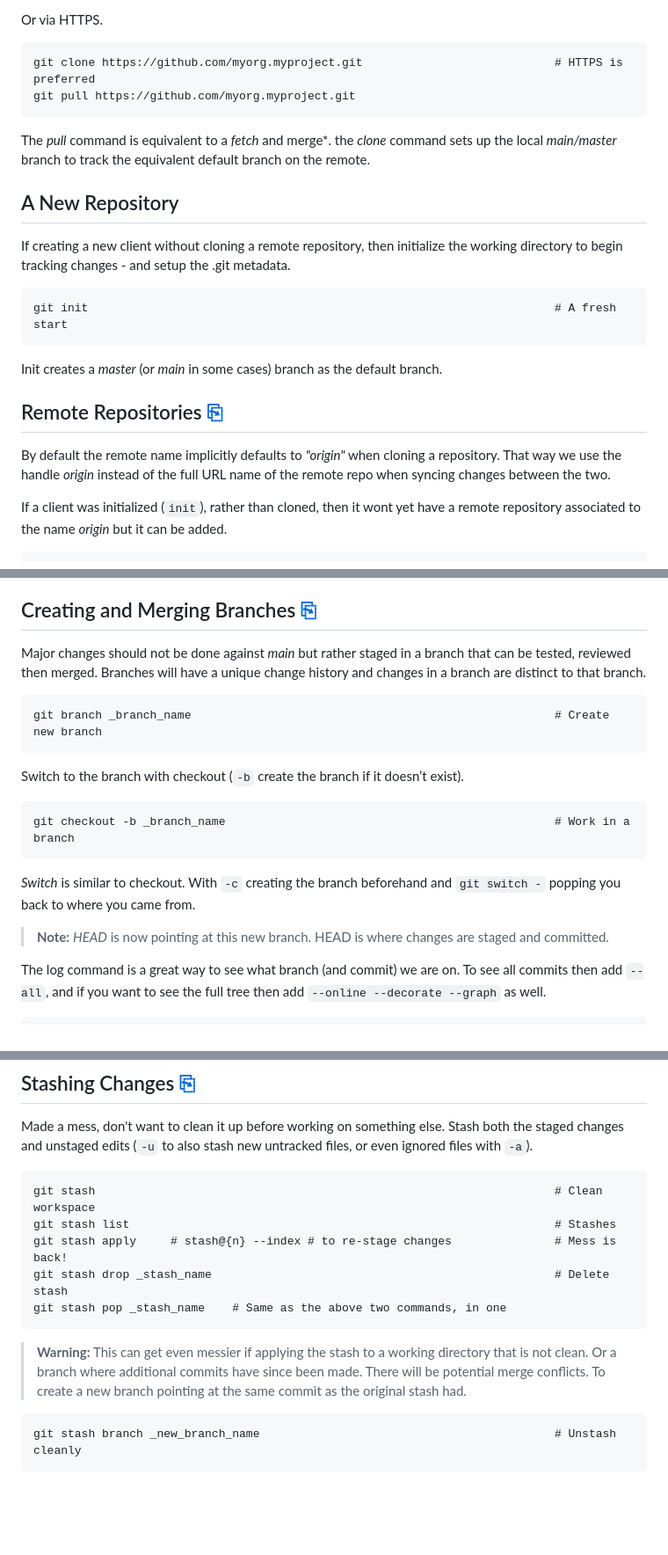
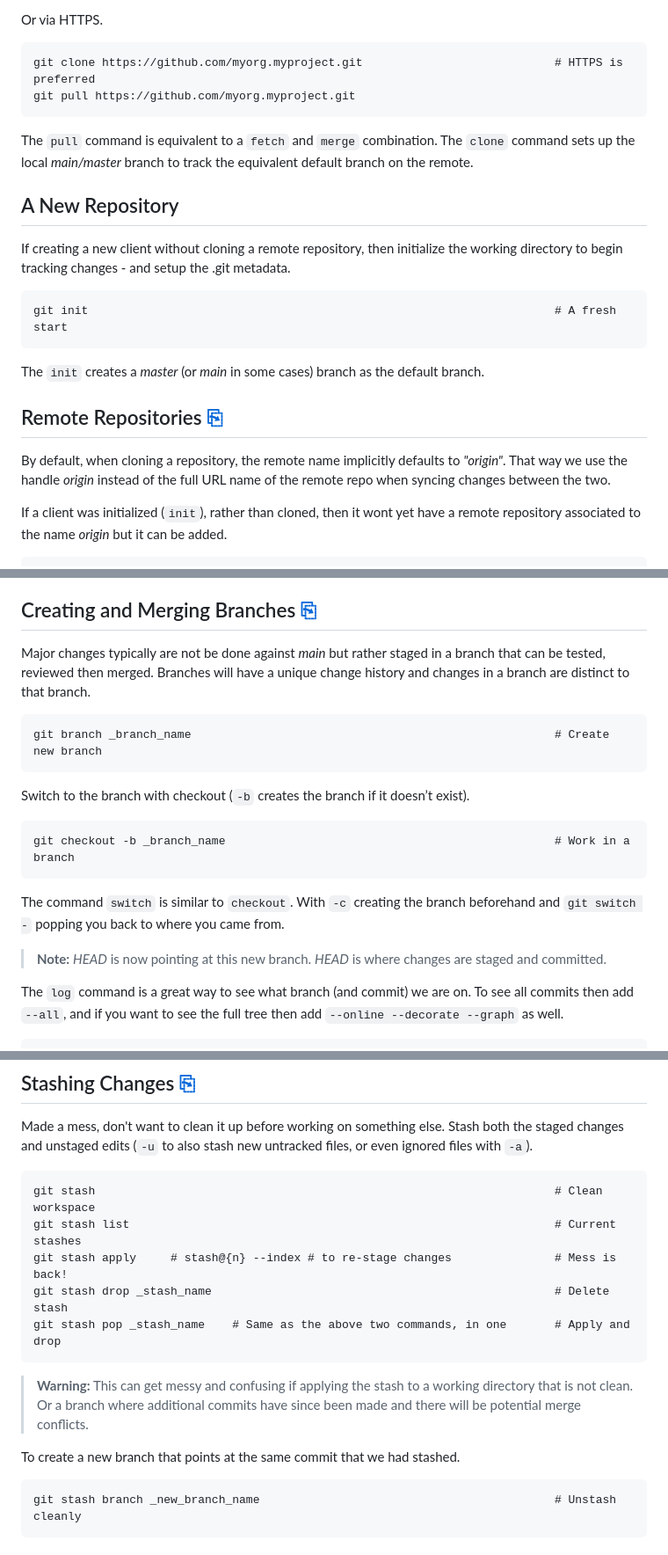
Before and after one commit to harro/harro.github.io, a Markdown page: git.md, 3 parts joined by grey strips. Shown at 88% size. Drawn GitHub-style; blank space fills up the shorter version.

```diff
--- a/git.md
+++ b/git.md
@@ -30,9 +31,9 @@ Or via HTTPS.
     git clone https://github.com/myorg.myproject.git                            # HTTPS is preferred
     git pull https://github.com/myorg.myproject.git
 
-The *pull* command is equivalent to a *fetch* and merge*. the *clone* command
-sets up the local *main/master* branch to track the equivalent default branch
-on the remote.
+The `pull` command is equivalent to a `fetch` and `merge` combination. The
+`clone` command sets up the local *main/master* branch to track the equivalent
+default branch on the remote.
 
 ## A New Repository
 
@@ -41,12 +42,13 @@ the working directory to begin tracking changes - and setup the .git metadata.
 
     git init                                                                    # A fresh start
 
-Init creates a *master* (or *main* in some cases) branch as the default branch.
+The `init` creates a *master* (or *main* in some cases) branch as the default
+branch.
 
 ## Remote Repositories [⎘](https://git-scm.com/book/en/v2/Git-Basics-Working-with-Remotes)
 
-By default the remote name implicitly defaults to *"origin"* when cloning a
-repository. That way we use the handle *origin* instead of the full URL name of
+By default, when cloning a repository, the remote name implicitly defaults to
+*"origin"*. That way we use the handle *origin* instead of the full URL name of
 the remote repo when syncing changes between the two.
 
 If a client was initialized (`init`), rather than cloned, then it wont yet have
@@ -82,23 +84,24 @@ remote repository, it only affects the local client.
 
 ## Creating and Merging Branches [⎘](https://git-scm.com/book/en/v2/Git-Branching-Branches-in-a-Nutshell)
 
-Major changes should not be done against *main* but rather staged in a branch
-that can be tested, reviewed then merged. Branches will have a unique change
-history and changes in a branch are distinct to that branch.
+Major changes typically are not be done against *main* but rather staged in a
+branch that can be tested, reviewed then merged. Branches will have a unique
+change history and changes in a branch are distinct to that branch.
 
     git branch _branch_name                                                     # Create new branch
 
-Switch to the branch with checkout (`-b` create the branch if it doesn’t exist).
+Switch to the branch with checkout (`-b` creates the branch if it doesn’t
+exist).
 
     git checkout -b _branch_name                                                # Work in a branch
 
-*Switch* is similar to checkout. With `-c` creating the branch beforehand and
-`git switch -` popping you back to where you came from.
+The command `switch` is similar to `checkout`. With `-c` creating the branch
+beforehand and `git switch -` popping you back to where you came from.
 
-> **Note:** *HEAD* is now pointing at this new branch. HEAD is where changes are
-staged and committed.
+> **Note:** *HEAD* is now pointing at this new branch. *HEAD* is where changes
+are staged and committed.
 
-The log command is a great way to see what branch (and commit) we are on.
+The `log` command is a great way to see what branch (and commit) we are on.
 To see all commits then add `--all`, and if you want to see the full tree then
 add `--online --decorate --graph` as well.
 
@@ -320,15 +323,16 @@ both the staged changes and unstaged edits (`-u` to also stash new untracked
 files, or even ignored files with `-a`).
 
     git stash                                                                   # Clean workspace
-    git stash list                                                              # Stashes
+    git stash list                                                              # Current stashes
     git stash apply     # stash@{n} --index # to re-stage changes               # Mess is back!
     git stash drop _stash_name                                                  # Delete stash
-    git stash pop _stash_name    # Same as the above two commands, in one
+    git stash pop _stash_name    # Same as the above two commands, in one       # Apply and drop
 
-> **Warning:** This can get even messier if applying the stash to a working
-directory that is not clean. Or a branch where additional commits have since
-been made. There will be potential merge conflicts. To create a new branch
-pointing at the same commit as the original stash had.
+> **Warning:** This can get messy and confusing if applying the stash to a
+working directory that is not clean. Or a branch where additional commits have
+since been made and there will be potential merge conflicts.
+
+To create a new branch that points at the same commit that we had stashed.
 
     git stash branch _new_branch_name                                           # Unstash cleanly
 
```
Also changed, not shown: other parts of git.md (+24 -21 lines).
